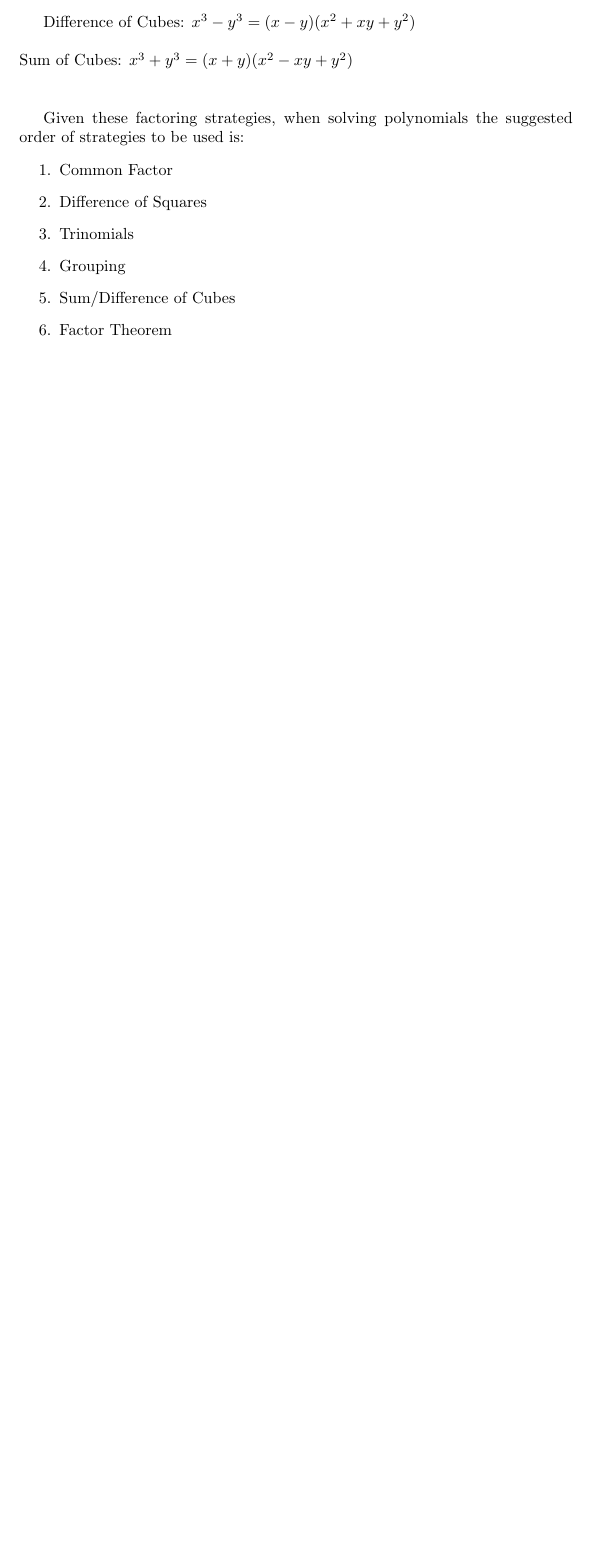
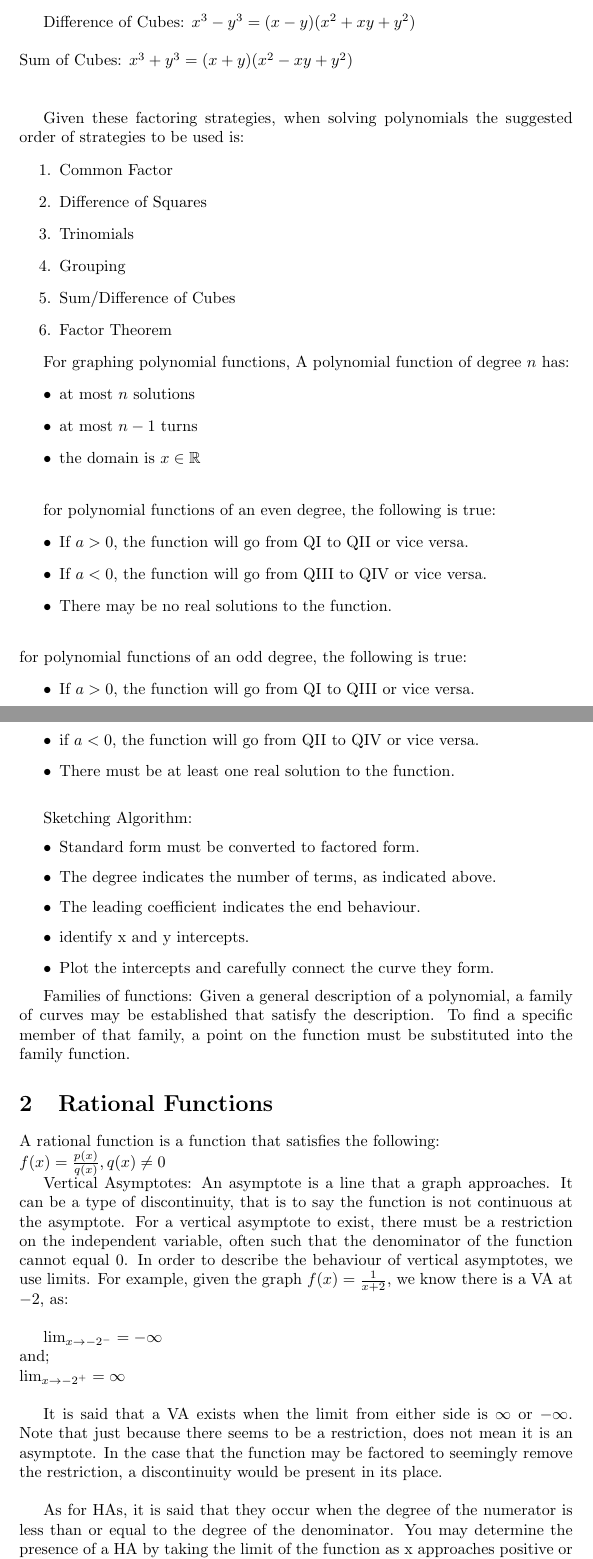
Before and after one commit to AlexLavallee/Math-Notes, a LaTeX document (highschool/advfunctions/advfunctionscheatsheet.tex): part of page 3 of 3 before the commit and two parts of pages 3 and 4 of 6 after it, the two joined at a grey line, cut so that both start at the same text, the shorter picture padded with empty space. Compiled offline with pdfLaTeX.

Commit message:
Update advfunctionscheatsheet.tex

```diff
--- a/highschool/advfunctions/advfunctionscheatsheet.tex
+++ b/highschool/advfunctions/advfunctionscheatsheet.tex
@@ -4,6 +4,7 @@
 \usepackage{tikz}
 \usepackage{array}
 \usepackage{polynom}
+\usepackage{amsfonts}
 
 \title{Adv. Functions Cheat Sheet}
 \author{Alex Lavallee }
@@ -47,8 +48,44 @@ Given these factoring strategies, when solving polynomials the suggested order o
     \item Factor Theorem
 \end{enumerate}
 
+For graphing polynomial functions, A polynomial function of degree $n$ has:
+\begin{itemize}
+    \item at most $n$ solutions
+    \item at most $n-1$ turns
+    \item the domain is $x \in \mathbb{R}$ \\
+\end{itemize}
 
+for polynomial functions of an even degree, the following is true: \begin{itemize}
+    \item If $a > 0$, the function will go from QI to QII or vice versa.
+    \item If $a < 0$, the function will go from QIII to QIV or vice versa.
+    \item There may be no real solutions to the function.\\
+\end{itemize}
+for polynomial functions of an odd degree, the following is true: \begin{itemize}
+    \item If $a > 0$, the function will go from QI to QIII or vice versa.
+    \item if $a < 0$, the function will go from QII to QIV or vice versa.
+    \item There must be at least one real solution to the function.\\
+\end{itemize}
 
+Sketching Algorithm: \begin{itemize}
+    \item Standard form must be converted to factored form.
+    \item The degree indicates the number of terms, as indicated above.
+    \item The leading coefficient indicates the end behaviour.
+    \item identify x and y intercepts.
+    \item Plot the intercepts and carefully connect the curve they form.
+\end{itemize}
 
+Families of functions: Given a general description of a polynomial, a family of curves may be established that satisfy the description. To find a specific member of that family, a point on the function must be substituted into the family function.
 
+\section{Rational Functions}
 
+A rational function is a function that satisfies the following: \\ $f(x)=\frac{p(x)}{q(x)}, q(x) \neq 0$
+
+Vertical Asymptotes: An asymptote is a line that a graph approaches. It can be a type of discontinuity, that is to say the function is not continuous at the asymptote. For a vertical asymptote to exist, there must be a restriction on the independent variable, often such that the denominator of the function cannot equal $0$. In order to describe the behaviour of vertical asymptotes, we use limits. For example, given the graph $f(x)=\frac{1}{x+2}$, we know there is a VA at $-2$, as: \\
+
+$\lim_{x\to -2^-} = -\infty$ \\
+and; \\
+$\lim_{x\to -2^+} = \infty$ \\
+
+It is said that a VA exists when the limit from either side is $\infty$ or $-\infty$. Note that just because there seems to be a restriction, does not mean it is an asymptote. In the case that the function may be factored to seemingly remove the restriction, a discontinuity would be present in its place. \\
+
+As for HAs, it is said that they occur when the degree of the numerator is less than or equal to the degree of the denominator. You may determine the presence of a HA by taking the limit of the function as x approaches positive or negative infinity. The HA will be slanted (oblique) if the degree of the numerator is greater than the degree of the denominator. An effective means for sketching rational functions is to sketch it in the following order: \begin{itemize}
```
Also changed, not shown: highschool/advfunctions/advfunctionscheatsheet.tex (56 more changed lines).
